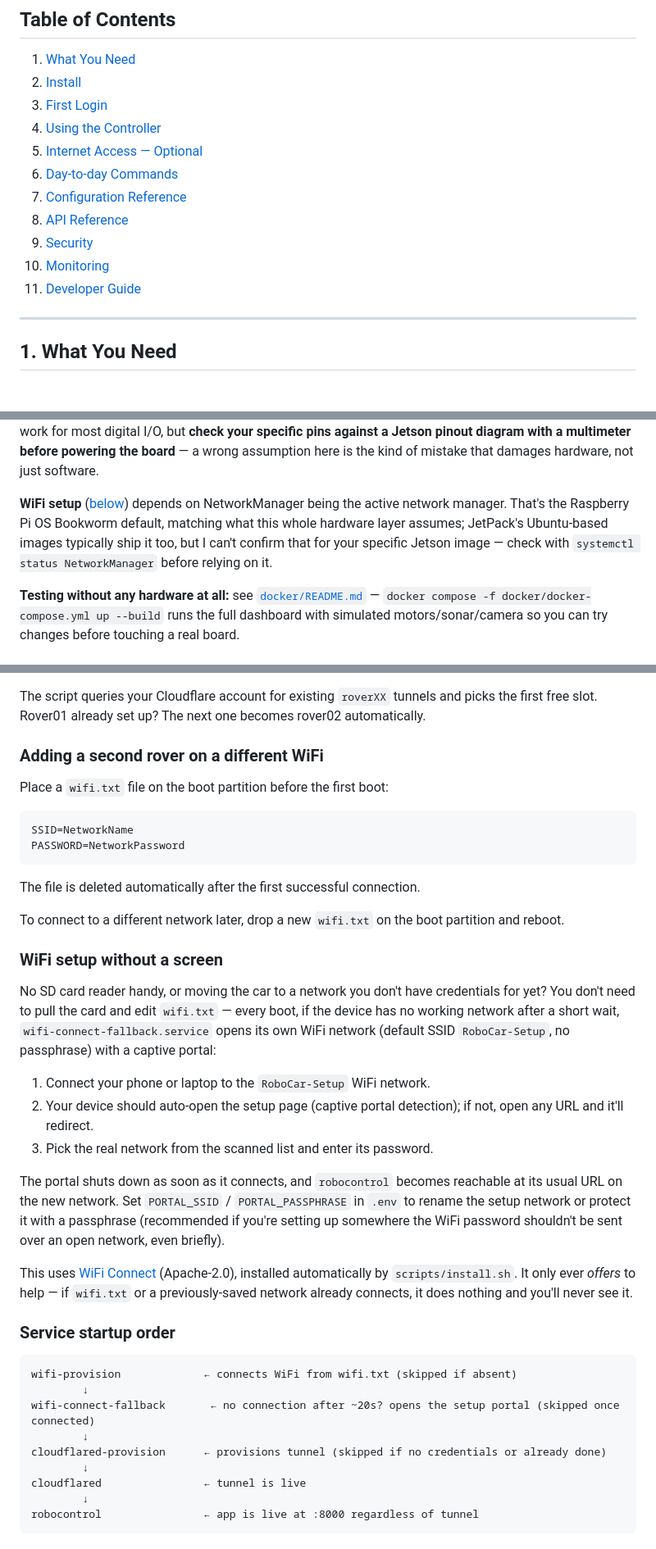
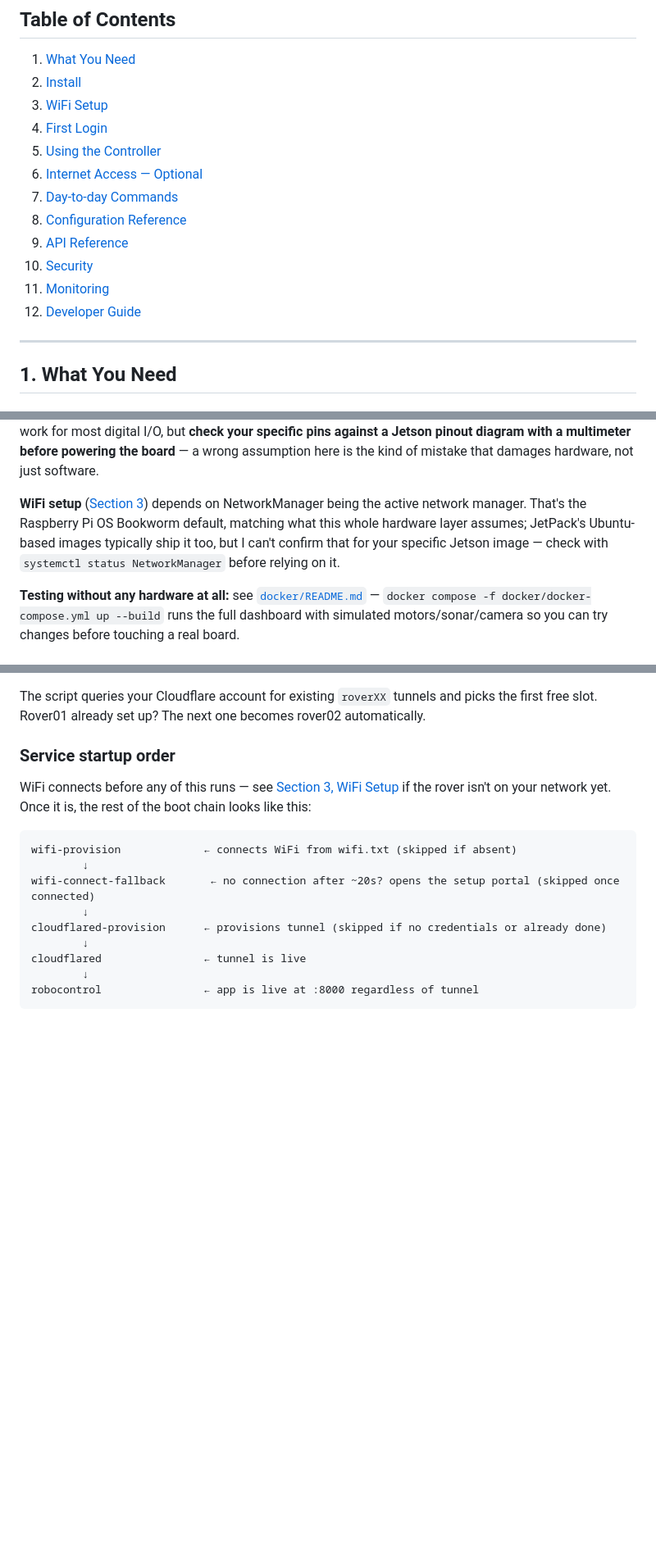
Before and after one commit to ZioGuillo/robocar, a Markdown page: README.md, 3 parts joined by grey strips. Shown at 82% size. GitHub-like rendering; blank space fills up the shorter version.

````diff
--- a/README.md
+++ b/README.md
@@ -27,15 +27,16 @@ Under the hood it's a FastAPI app with a small hardware abstraction layer, so th
 
 1. [What You Need](#1-what-you-need)
 2. [Install](#2-install)
-3. [First Login](#3-first-login)
-4. [Using the Controller](#4-using-the-controller)
-5. [Internet Access — Optional](#5-internet-access--optional)
-6. [Day-to-day Commands](#6-day-to-day-commands)
-7. [Configuration Reference](#7-configuration-reference)
-8. [API Reference](#8-api-reference)
-9. [Security](#9-security)
-10. [Monitoring](#10-monitoring)
-11. [Developer Guide](#11-developer-guide)
+3. [WiFi Setup](#3-wifi-setup)
+4. [First Login](#4-first-login)
+5. [Using the Controller](#5-using-the-controller)
+6. [Internet Access — Optional](#6-internet-access--optional)
+7. [Day-to-day Commands](#7-day-to-day-commands)
+8. [Configuration Reference](#8-configuration-reference)
+9. [API Reference](#9-api-reference)
+10. [Security](#10-security)
+11. [Monitoring](#11-monitoring)
+12. [Developer Guide](#12-developer-guide)
 
 ---
 
@@ -95,7 +96,7 @@ USB     → USB webcam         (if using)
 
 **Moving the RRB3 board to a Jetson Nano:** the motor driver in `app/hardware/rrb3_driver.py` talks to the RRB3 over the same BCM pin numbers it uses on a Raspberry Pi, via whichever GPIO backend was detected — no code changes needed. What I can't verify for you is the physical wiring: Jetson Nano's 40-pin header matches a Raspberry Pi's layout closely enough for `Jetson.GPIO`'s BCM-compatible mode to work for most digital I/O, but **check your specific pins against a Jetson pinout diagram with a multimeter before powering the board** — a wrong assumption here is the kind of mistake that damages hardware, not just software.
 
-**WiFi setup** ([below](#wifi-setup-without-a-screen)) depends on NetworkManager being the active network manager. That's the Raspberry Pi OS Bookworm default, matching what this whole hardware layer assumes; JetPack's Ubuntu-based images typically ship it too, but I can't confirm that for your specific Jetson image — check with `systemctl status NetworkManager` before relying on it.
+**WiFi setup** ([Section 3](#3-wifi-setup)) depends on NetworkManager being the active network manager. That's the Raspberry Pi OS Bookworm default, matching what this whole hardware layer assumes; JetPack's Ubuntu-based images typically ship it too, but I can't confirm that for your specific Jetson image — check with `systemctl status NetworkManager` before relying on it.
 
 **Testing without any hardware at all:** see [`docker/README.md`](docker/README.md) — `docker compose -f docker/docker-compose.yml up --build` runs the full dashboard with simulated motors/sonar/camera so you can try changes before touching a real board.
 
@@ -319,32 +349,9 @@ On success:
 
 The script queries your Cloudflare account for existing `roverXX` tunnels and picks the first free slot. Rover01 already set up? The next one becomes rover02 automatically.
 
-### Adding a second rover on a different WiFi
+### Service startup order
 
-Place a `wifi.txt` file on the boot partition before the first boot:
-
-```ini
-SSID=NetworkName
-PASSWORD=NetworkPassword
-```
-
-The file is deleted automatically after the first successful connection.
-
-To connect to a different network later, drop a new `wifi.txt` on the boot partition and reboot.
-
-### WiFi setup without a screen
-
-No SD card reader handy, or moving the car to a network you don't have credentials for yet? You don't need to pull the card and edit `wifi.txt` — every boot, if the device has no working network after a short wait, `wifi-connect-fallback.service` opens its own WiFi network (default SSID `RoboCar-Setup`, no passphrase) with a captive portal:
-
-1. Connect your phone or laptop to the `RoboCar-Setup` WiFi network.
-2. Your device should auto-open the setup page (captive portal detection); if not, open any URL and it'll redirect.
-3. Pick the real network from the scanned list and enter its password.
-
-The portal shuts down as soon as it connects, and `robocontrol` becomes reachable at its usual URL on the new network. Set `PORTAL_SSID` / `PORTAL_PASSPHRASE` in `.env` to rename the setup network or protect it with a passphrase (recommended if you're setting up somewhere the WiFi password shouldn't be sent over an open network, even briefly).
-
-This uses [WiFi Connect](https://github.com/balena-os/wifi-connect) (Apache-2.0), installed automatically by `scripts/install.sh`. It only ever *offers* to help — if `wifi.txt` or a previously-saved network already connects, it does nothing and you'll never see it.
-
-### Service startup order
+WiFi connects before any of this runs — see [Section 3, WiFi Setup](#3-wifi-setup) if the rover isn't on your network yet. Once it is, the rest of the boot chain looks like this:
 
 ```text
 wifi-provision             ← connects WiFi from wifi.txt (skipped if absent)
````
Also changed, not shown: other parts of README.md (+38 -9 lines).
